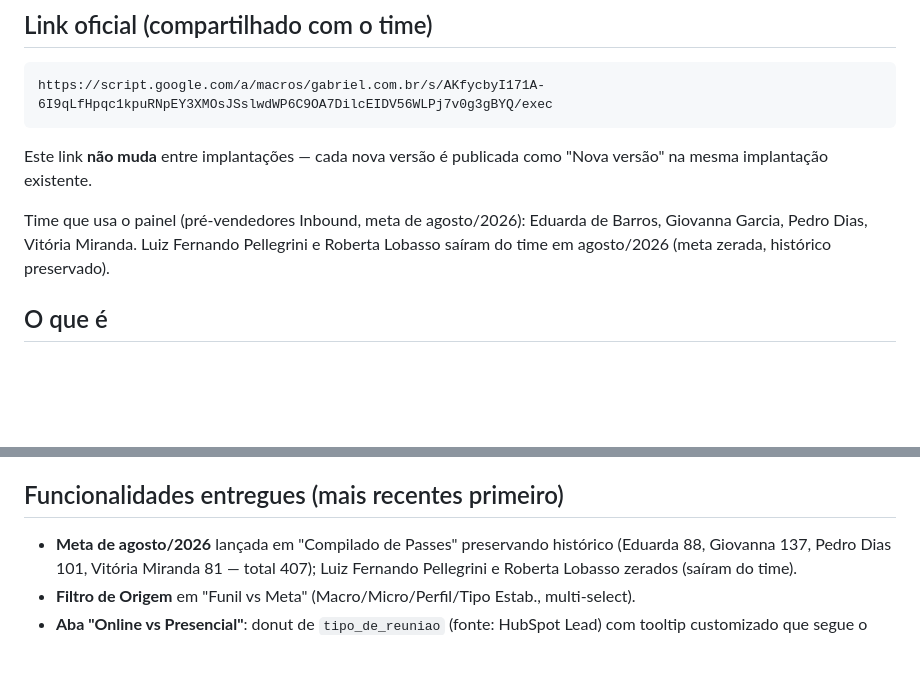
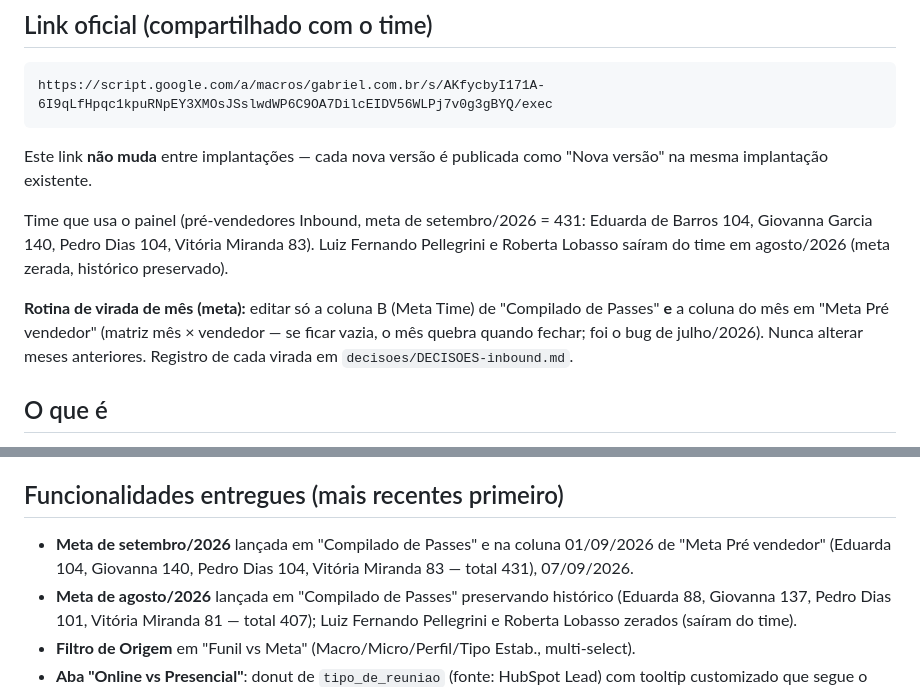
Before and after one commit to Stoccolmo/Projetos-Stocco, a Markdown page: dash-inbound/docs/HANDOFF_DASH_INBOUND.md, 2 parts joined by grey strips. Rendered like a GitHub page; blank space fills up the shorter version.

```diff
--- a/dash-inbound/docs/HANDOFF_DASH_INBOUND.md
+++ b/dash-inbound/docs/HANDOFF_DASH_INBOUND.md
@@ -10,7 +10,9 @@ https://script.google.com/a/macros/gabriel.com.br/s/AKfycbyI171A-6I9qLfHpqc1kpuR
 
 Este link **não muda** entre implantações — cada nova versão é publicada como "Nova versão" na mesma implantação existente.
 
-Time que usa o painel (pré-vendedores Inbound, meta de agosto/2026): Eduarda de Barros, Giovanna Garcia, Pedro Dias, Vitória Miranda. Luiz Fernando Pellegrini e Roberta Lobasso saíram do time em agosto/2026 (meta zerada, histórico preservado).
+Time que usa o painel (pré-vendedores Inbound, meta de setembro/2026 = 431: Eduarda de Barros 104, Giovanna Garcia 140, Pedro Dias 104, Vitória Miranda 83). Luiz Fernando Pellegrini e Roberta Lobasso saíram do time em agosto/2026 (meta zerada, histórico preservado).
+
+**Rotina de virada de mês (meta):** editar só a coluna B (Meta Time) de "Compilado de Passes" **e** a coluna do mês em "Meta Pré vendedor" (matriz mês × vendedor — se ficar vazia, o mês quebra quando fechar; foi o bug de julho/2026). Nunca alterar meses anteriores. Registro de cada virada em `decisoes/DECISOES-inbound.md`.
 
 ## O que é
 
@@ -41,6 +43,7 @@ Dashboard de gestão do Pré-Vendas Inbound com abas de Visão Geral, Funil vs M
 
 ## Funcionalidades entregues (mais recentes primeiro)
 
+- **Meta de setembro/2026** lançada em "Compilado de Passes" e na coluna 01/09/2026 de "Meta Pré vendedor" (Eduarda 104, Giovanna 140, Pedro Dias 104, Vitória Miranda 83 — total 431), 07/09/2026.
 - **Meta de agosto/2026** lançada em "Compilado de Passes" preservando histórico (Eduarda 88, Giovanna 137, Pedro Dias 101, Vitória Miranda 81 — total 407); Luiz Fernando Pellegrini e Roberta Lobasso zerados (saíram do time).
 - **Filtro de Origem** em "Funil vs Meta" (Macro/Micro/Perfil/Tipo Estab., multi-select).
 - **Aba "Online vs Presencial"**: donut de `tipo_de_reuniao` (fonte: HubSpot Lead) com tooltip customizado que segue o cursor (`showChartTip_`/`hideChartTip_`, SVG puro), composição por pré-vendedor, reuniões por Executivo de Vendas, reuniões por Rota.
```
Also changed, not shown: dash-inbound/decisoes/DECISOES-inbound.md (+32 -0 lines).
